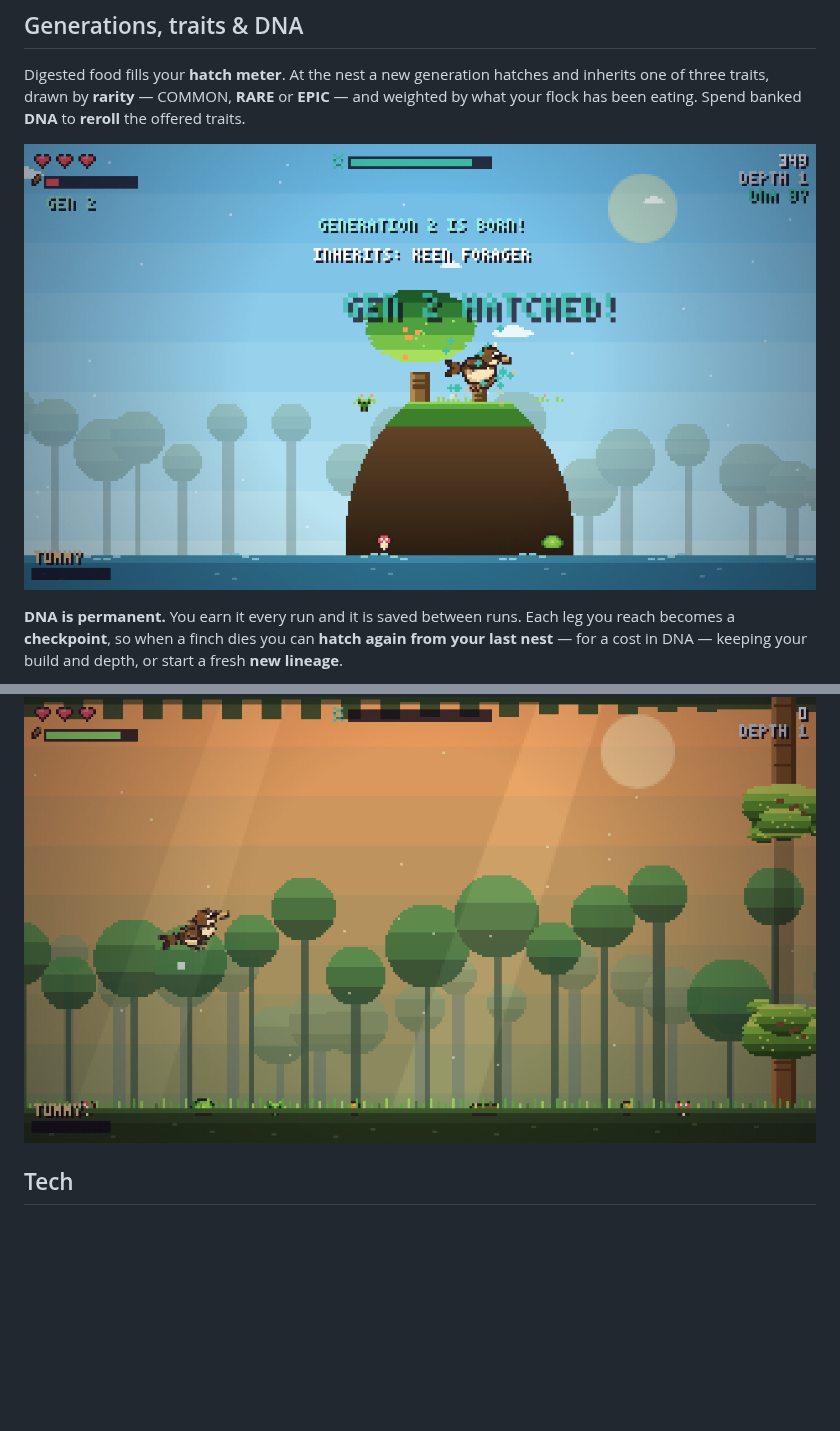
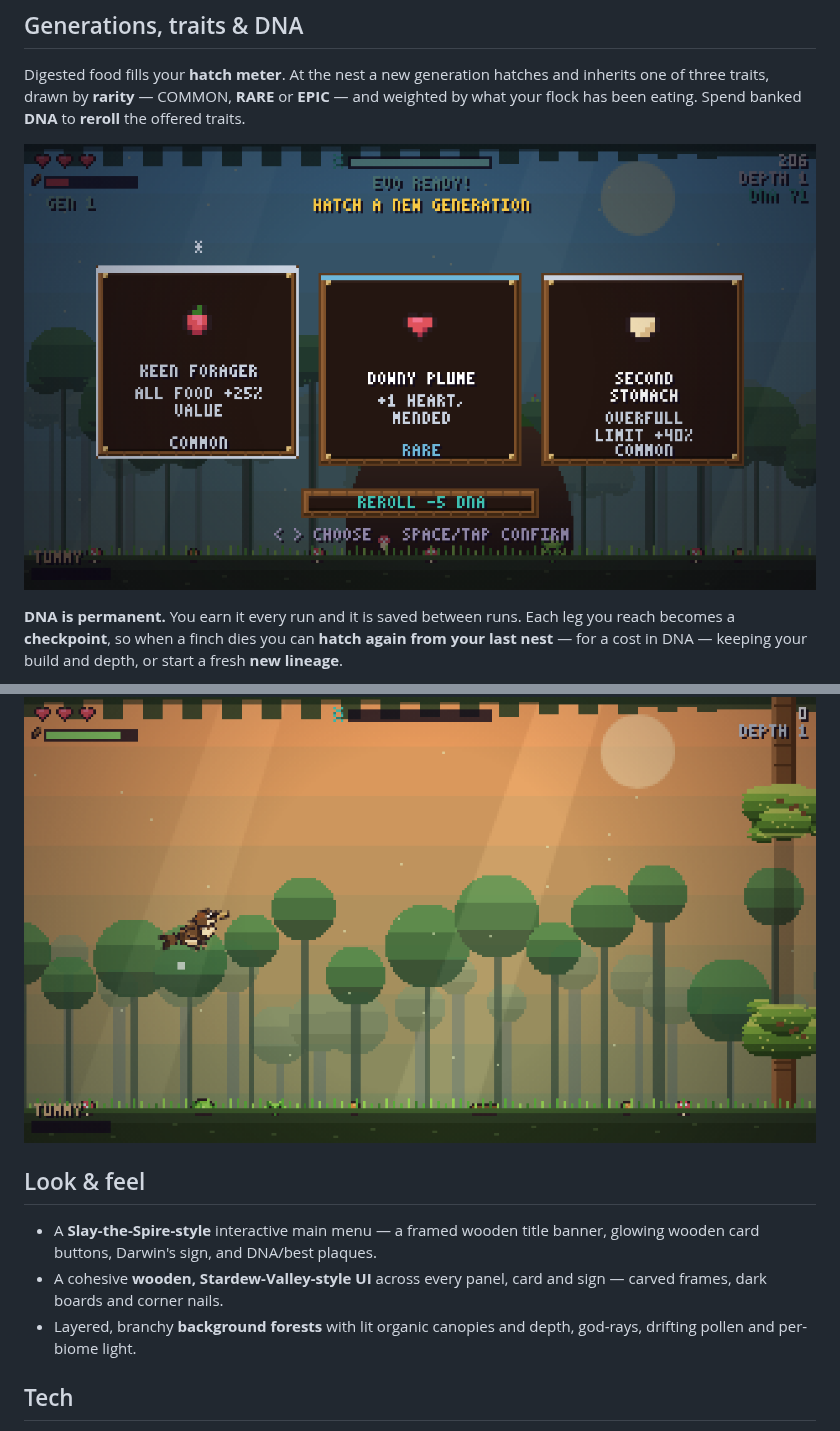
Before and after one commit to PukkingDragon123/Flappy-darwin, a Markdown page: README.md, 2 parts joined by grey strips. GitHub-like rendering; pictures changed too: docs/hatch.png; blank space fills up the shorter version.

```diff
--- a/README.md
+++ b/README.md
@@ -124,6 +127,15 @@ food, paths and dangers differ each time.
 
 ![Branchy trees in golden light](docs/forest.png)
 
+## Look & feel
+
+- A **Slay-the-Spire-style** interactive main menu — a framed wooden title
+  banner, glowing wooden card buttons, Darwin's sign, and DNA/best plaques.
+- A cohesive **wooden, Stardew-Valley-style UI** across every panel, card and
+  sign — carved frames, dark boards and corner nails.
+- Layered, branchy **background forests** with lit organic canopies and depth,
+  god-rays, drifting pollen and per-biome light.
+
 ## Tech
 
 - Pure vanilla JavaScript + HTML5 canvas, **zero dependencies**
```
Also changed, not shown: other parts of README.md (+5 -2 lines), docs/flight.png, docs/menu.png, docs/thermal.png (added), 1 other file.
